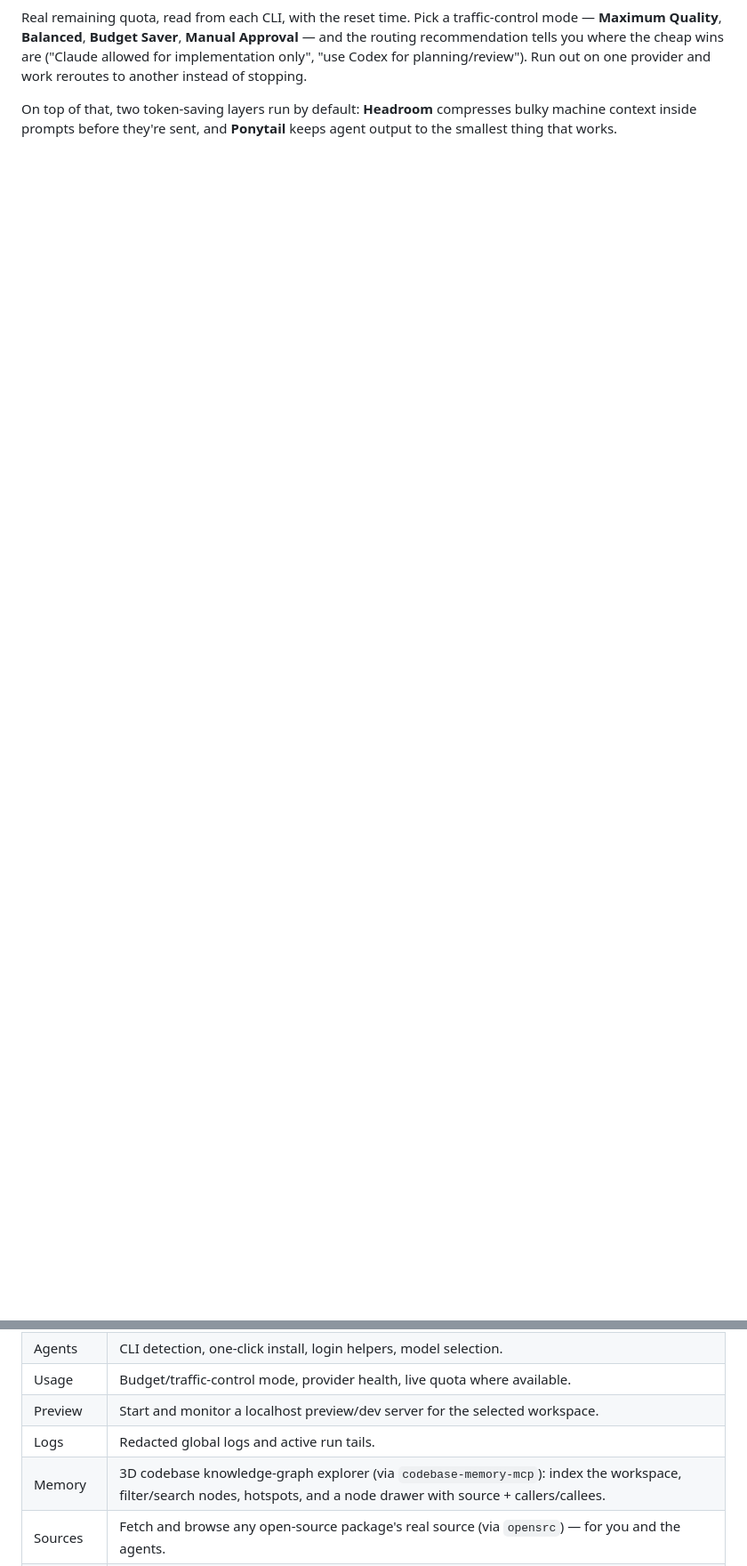
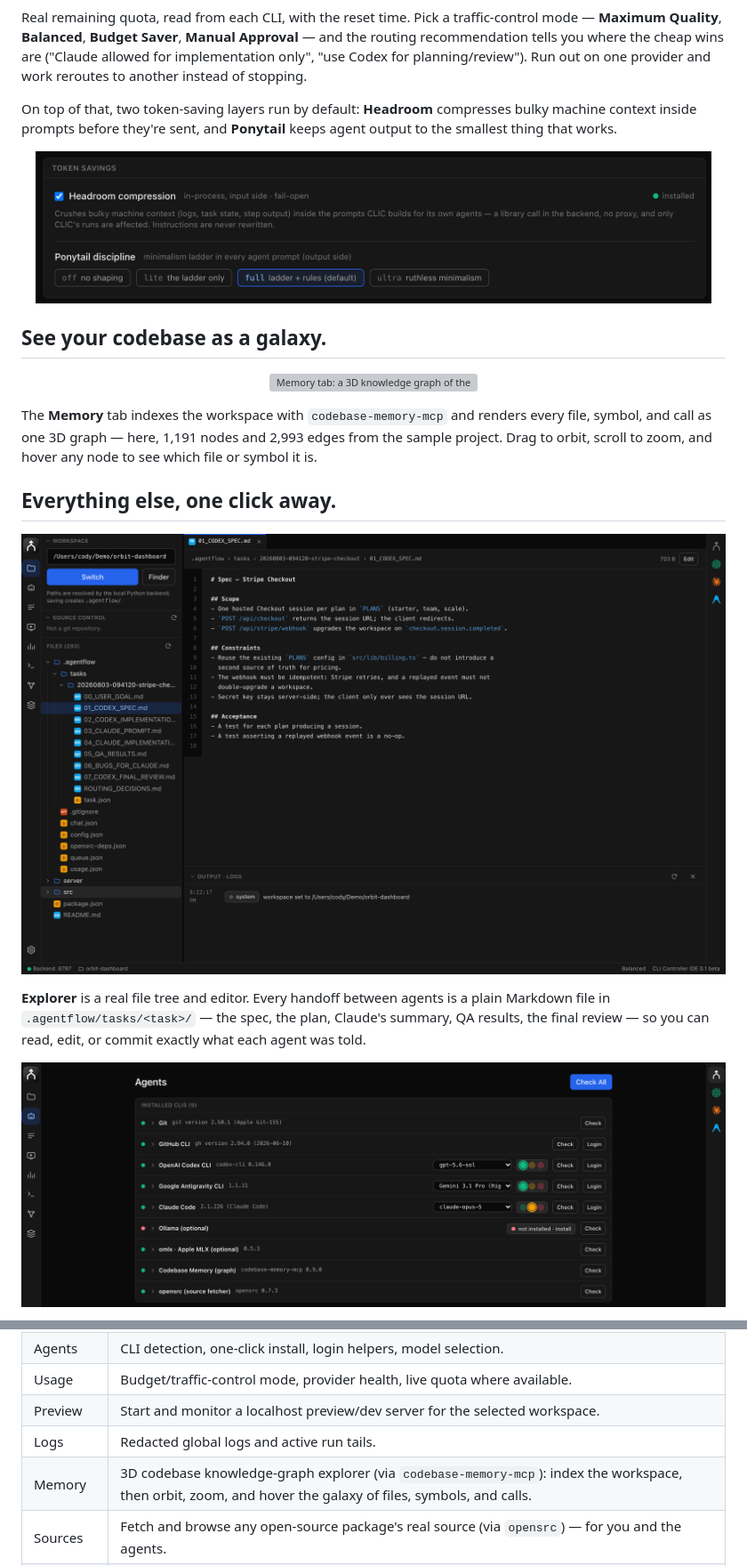
Before and after one commit to CodyChuGit/CLI-Controller, a Markdown page: README.md, 2 parts joined by grey strips. Shown at 89% size. Rendered like a GitHub page; pictures changed too: docs/assets/agents.png (added), docs/assets/explorer.png (added), docs/assets/token-savings.png (added); blank space fills up the shorter version; grey boxes are pictures that could not be loaded.

Commit message:
docs: add tour and Memory galaxy GIFs plus Explorer, Agents, Sources, and token-savings screenshots
Captured from the staged orbit-dashboard demo workspace. The galaxy is
zoomed out so the whole graph is in frame. Also corrects the Memory row in
Every Surface: the current tab has no node drawer or search.

```diff
--- a/README.md
+++ b/README.md
@@ -66,3 +70,33 @@ On top of that, two token-saving layers run by default: **Headroom** compresses
 bulky machine context inside prompts before they're sent, and **Ponytail** keeps
 agent output to the smallest thing that works.
 
+<p align="center">
+  <img src="docs/assets/token-savings.png" alt="Settings card with Headroom compression enabled and the Ponytail discipline level set to full" width="760">
+</p>
+
+## See your codebase as a galaxy.
+
+<p align="center">
+  <img src="docs/assets/memory-galaxy.gif" alt="Memory tab: a 3D knowledge graph of the sample project, zoomed out and orbiting" width="640">
+</p>
+
+The **Memory** tab indexes the workspace with `codebase-memory-mcp` and renders
+every file, symbol, and call as one 3D graph — here, 1,191 nodes and 2,993 edges
+from the sample project. Drag to orbit, scroll to zoom, and hover any node to
+see which file or symbol it is.
+
+## Everything else, one click away.
+
+<p align="center">
+  <img src="docs/assets/explorer.png" alt="Explorer with the Codex spec for the stripe-checkout task open in the editor" width="900">
+</p>
+
+**Explorer** is a real file tree and editor. Every handoff between agents is a
+plain Markdown file in `.agentflow/tasks/<task>/` — the spec, the plan, Claude's
+summary, QA results, the final review — so you can read, edit, or commit exactly
+what each agent was told.
+
+<p align="center">
+  <img src="docs/assets/agents.png" alt="Agents tab listing detected CLIs with versions, model pickers, and usage-health lights" width="900">
+</p>
+
@@ -82,7 +129,7 @@ quota are live readings from the CLIs.</sub>
 | Usage | Budget/traffic-control mode, provider health, live quota where available. |
 | Preview | Start and monitor a localhost preview/dev server for the selected workspace. |
 | Logs | Redacted global logs and active run tails. |
-| Memory | 3D codebase knowledge-graph explorer (via `codebase-memory-mcp`): index the workspace, filter/search nodes, hotspots, and a node drawer with source + callers/callees. |
+| Memory | 3D codebase knowledge-graph explorer (via `codebase-memory-mcp`): index the workspace, then orbit, zoom, and hover the galaxy of files, symbols, and calls. |
 | Sources | Fetch and browse any open-source package's real source (via `opensrc`) — for you and the agents. |
 | Settings | Routing defaults, command templates, Headroom compression, and Ponytail prompt discipline. |
 
```
Also changed, not shown: other parts of README.md (+17 -0 lines), docs/assets/sources.png (added), 2 other files.
